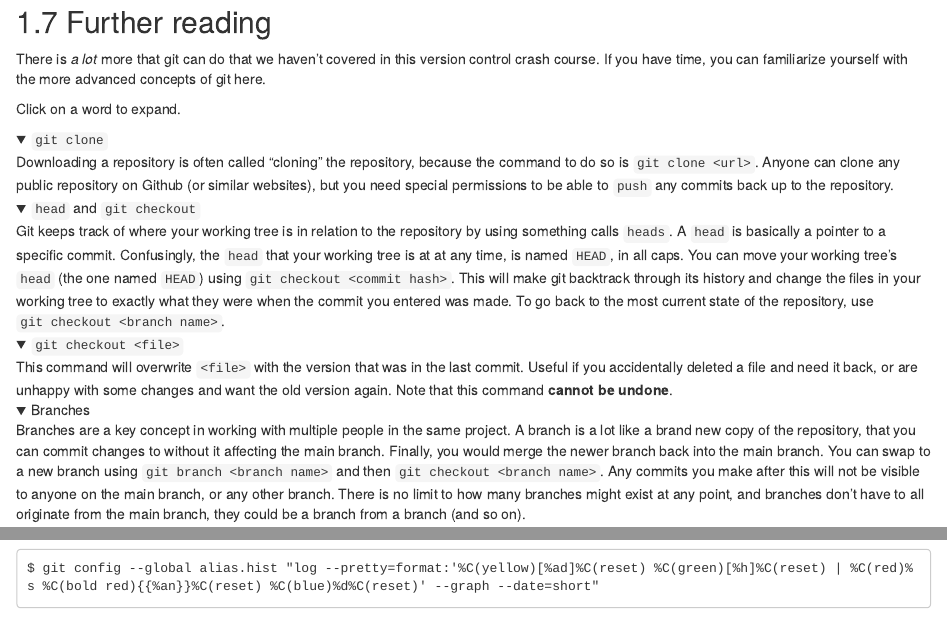
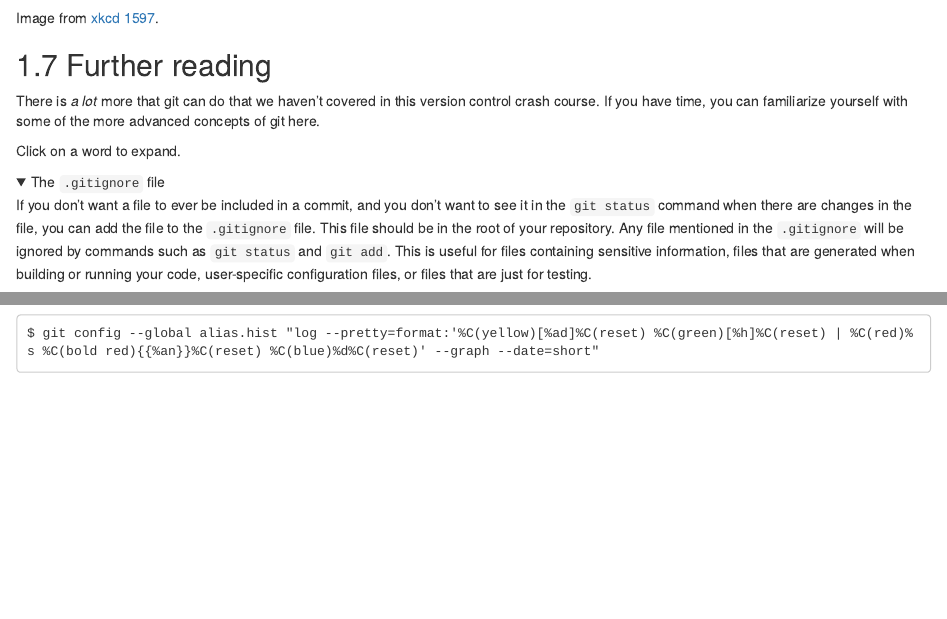
Before and after one commit to sccbioinformatics/R_programming_2, an R Markdown document (02-Git.Rmd): the page in a window 1100 px wide, from 4560 px down before the commit and from 5030 px down after it, and a second part further down, joined at a grey line. Rendered offline with R 4.5, knitr and Pandoc, with nearby package versions; folded parts are opened; drawn as R Markdown's standard HTML page in place of the format the file asks for.

Commit message:
add .gitignore section and relevant xkcd

```diff
--- a/02-Git.Rmd
+++ b/02-Git.Rmd
@@ -197,5 +200,14 @@ Whenever there are changes made by anyone else working in the same repository, y
+Image from [xkcd 1597](https://xkcd.com/1597/).
+
 ## Further reading
 
-There is *a lot* more that git can do that we haven't covered in this version control crash course. If you have time, you can familiarize yourself with the more advanced concepts of git here.
+There is *a lot* more that git can do that we haven't covered in this version control crash course. If you have time, you can familiarize yourself with some of the more advanced concepts of git here.
 
 Click on a word to expand.
+
+
+<details>
+  <summary>
+    The `.gitignore` file
+  </summary>
+  If you don't want a file to ever be included in a commit, and you don't want to see it in the `git status` command when there are changes in the file, you can add the file to the `.gitignore` file. This file should be in the root of your repository. Any file mentioned in the `.gitignore` will be ignored by commands such as `git status` and `git add`. This is useful for files containing sensitive information, files that are generated when building or running your code, user-specific configuration files, or files that are just for testing.
```
Also changed, not shown: images/git_xkcd.png (added), 02-Git.Rmd (6 more changed lines).
